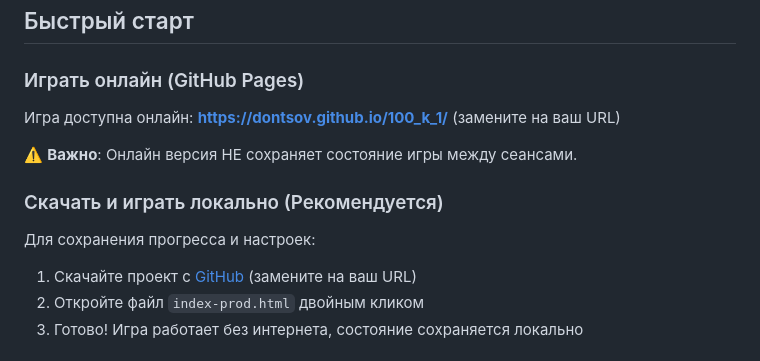
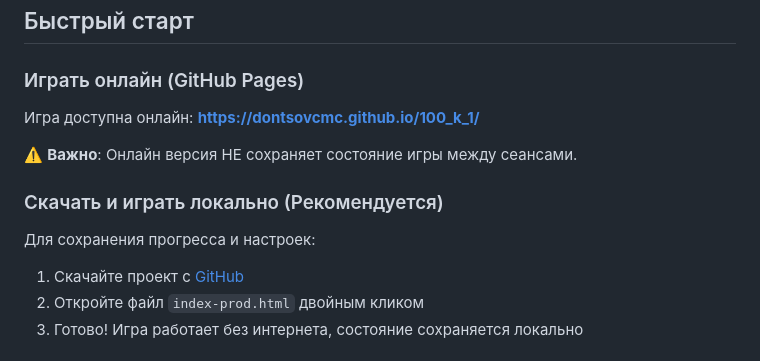
Before and after one commit to dontsovcmc/100_k_1, a Markdown page: README.md, the part around the change. Drawn GitHub-style.

Commit message:
Update GitHub links to dontsovcmc username
- Change online game URL: dontsov.github.io → dontsovcmc.github.io
- Change repository URL: github.com/dontsov → github.com/dontsovcmc
- Remove placeholder comments "(замените на ваш URL)"

🤖 Generated with [Claude Code](https://claude.com/claude-code)

Co-Authored-By: Claude Opus 4.5 <noreply@anthropic.com>

```diff
--- a/README.md
+++ b/README.md
@@ -79,14 +79,14 @@ upd: переписана на веб версию с помощью claude в 2
 ## Быстрый старт
 
 ### Играть онлайн (GitHub Pages)
-Игра доступна онлайн: **[https://dontsov.github.io/100_k_1/](https://dontsov.github.io/100_k_1/)** (замените на ваш URL)
+Игра доступна онлайн: **[https://dontsovcmc.github.io/100_k_1/](https://dontsovcmc.github.io/100_k_1/)**
 
 ⚠️ **Важно**: Онлайн версия НЕ сохраняет состояние игры между сеансами.
 
 ### Скачать и играть локально (Рекомендуется)
 Для сохранения прогресса и настроек:
 
-1. Скачайте проект с [GitHub](https://github.com/dontsov/100_k_1) (замените на ваш URL)
+1. Скачайте проект с [GitHub](https://github.com/dontsovcmc/100_k_1)
 2. Откройте файл `index-prod.html` двойным кликом
 3. Готово! Игра работает без интернета, состояние сохраняется локально
 
```
